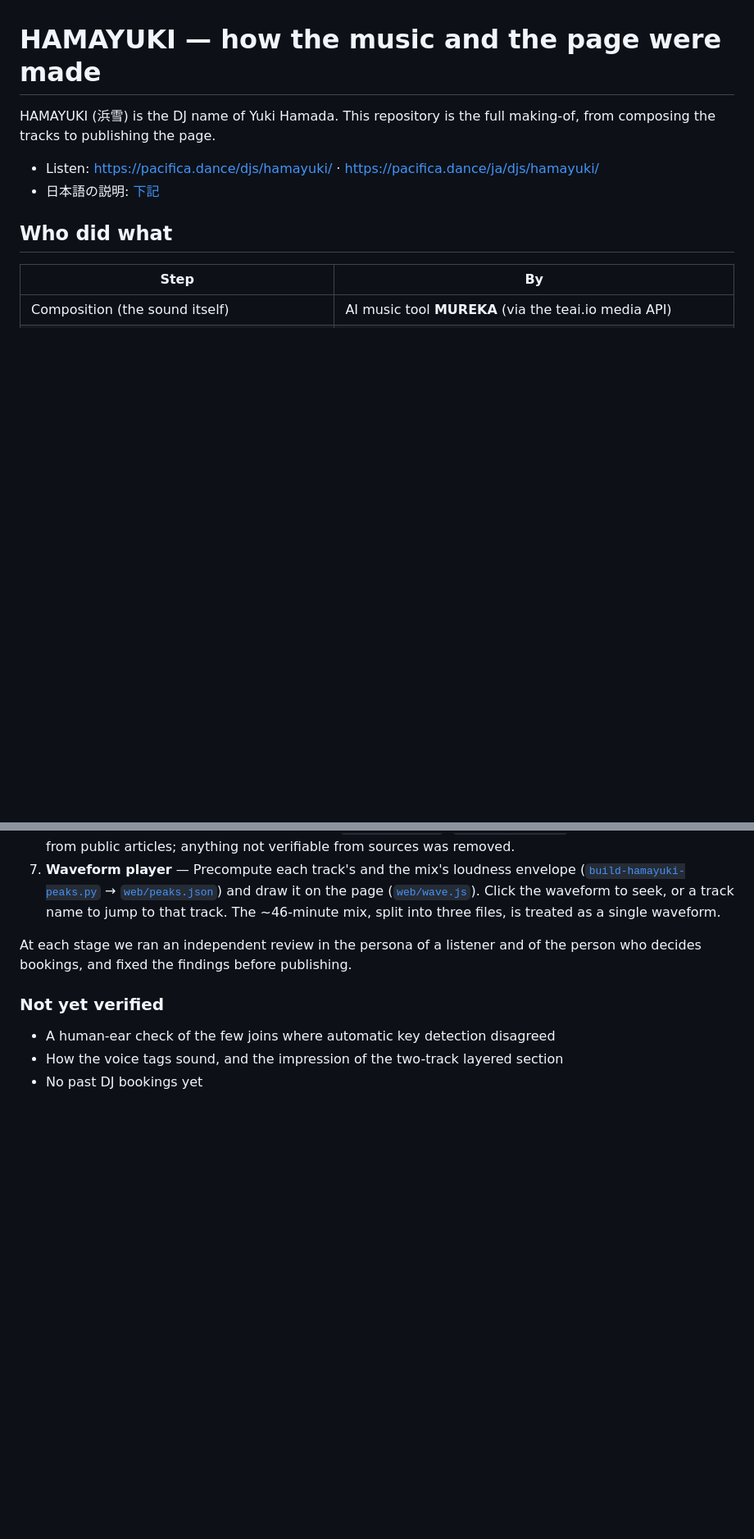
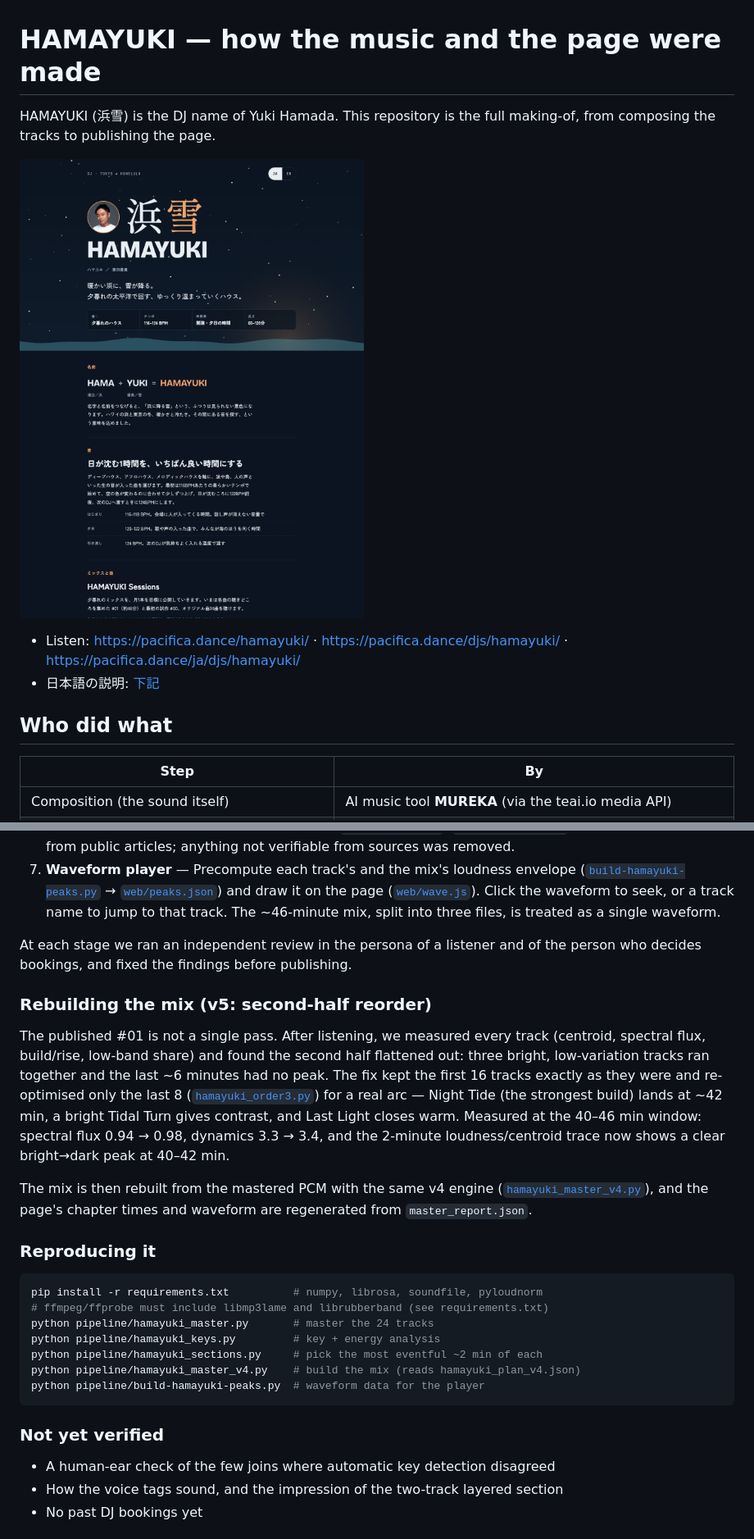
Before and after one commit to yukihamada/hamayuki, a Markdown page: README.md, 2 parts joined by grey strips. Shown at 82% size. Drawn GitHub-style; pictures changed too: docs/page.png (added); blank space fills up the shorter version.

````diff
--- a/README.md
+++ b/README.md
@@ -2,7 +2,9 @@
 
 HAMAYUKI (浜雪) is the DJ name of Yuki Hamada. This repository is the full making-of, from composing the tracks to publishing the page.
 
-- Listen: https://pacifica.dance/djs/hamayuki/ · https://pacifica.dance/ja/djs/hamayuki/
+![HAMAYUKI page](docs/page.png)
+
+- Listen: https://pacifica.dance/hamayuki/ · https://pacifica.dance/djs/hamayuki/ · https://pacifica.dance/ja/djs/hamayuki/
 - 日本語の説明: [下記](#日本語)
 
 ## Who did what
@@ -29,6 +31,24 @@ The 24 tracks: 11 made for HAMAYUKI (one with voice) and 13 existing tracks made
 
 At each stage we ran an independent review in the persona of a listener and of the person who decides bookings, and fixed the findings before publishing.
 
+### Rebuilding the mix (v5: second-half reorder)
+
+The published #01 is not a single pass. After listening, we measured every track (centroid, spectral flux, build/rise, low-band share) and found the second half flattened out: three bright, low-variation tracks ran together and the last ~6 minutes had no peak. The fix kept the first 16 tracks exactly as they were and re-optimised only the last 8 ([`hamayuki_order3.py`](pipeline/hamayuki_order3.py)) for a real arc — Night Tide (the strongest build) lands at ~42 min, a bright Tidal Turn gives contrast, and Last Light closes warm. Measured at the 40–46 min window: spectral flux 0.94 → 0.98, dynamics 3.3 → 3.4, and the 2-minute loudness/centroid trace now shows a clear bright→dark peak at 40–42 min.
+
+The mix is then rebuilt from the mastered PCM with the same v4 engine ([`hamayuki_master_v4.py`](pipeline/hamayuki_master_v4.py)), and the page's chapter times and waveform are regenerated from `master_report.json`.
+
+### Reproducing it
+
+```bash
+pip install -r requirements.txt          # numpy, librosa, soundfile, pyloudnorm
+# ffmpeg/ffprobe must include libmp3lame and librubberband (see requirements.txt)
+python pipeline/hamayuki_master.py       # master the 24 tracks
+python pipeline/hamayuki_keys.py         # key + energy analysis
+python pipeline/hamayuki_sections.py     # pick the most eventful ~2 min of each
+python pipeline/hamayuki_master_v4.py    # build the mix (reads hamayuki_plan_v4.json)
+python pipeline/build-hamayuki-peaks.py  # waveform data for the player
+```
+
 ### Not yet verified
 
 - A human-ear check of the few joins where automatic key detection disagreed
````
Also changed, not shown: other parts of README.md (+24 -2 lines), docs/page-full.png (added), 9 other files.
